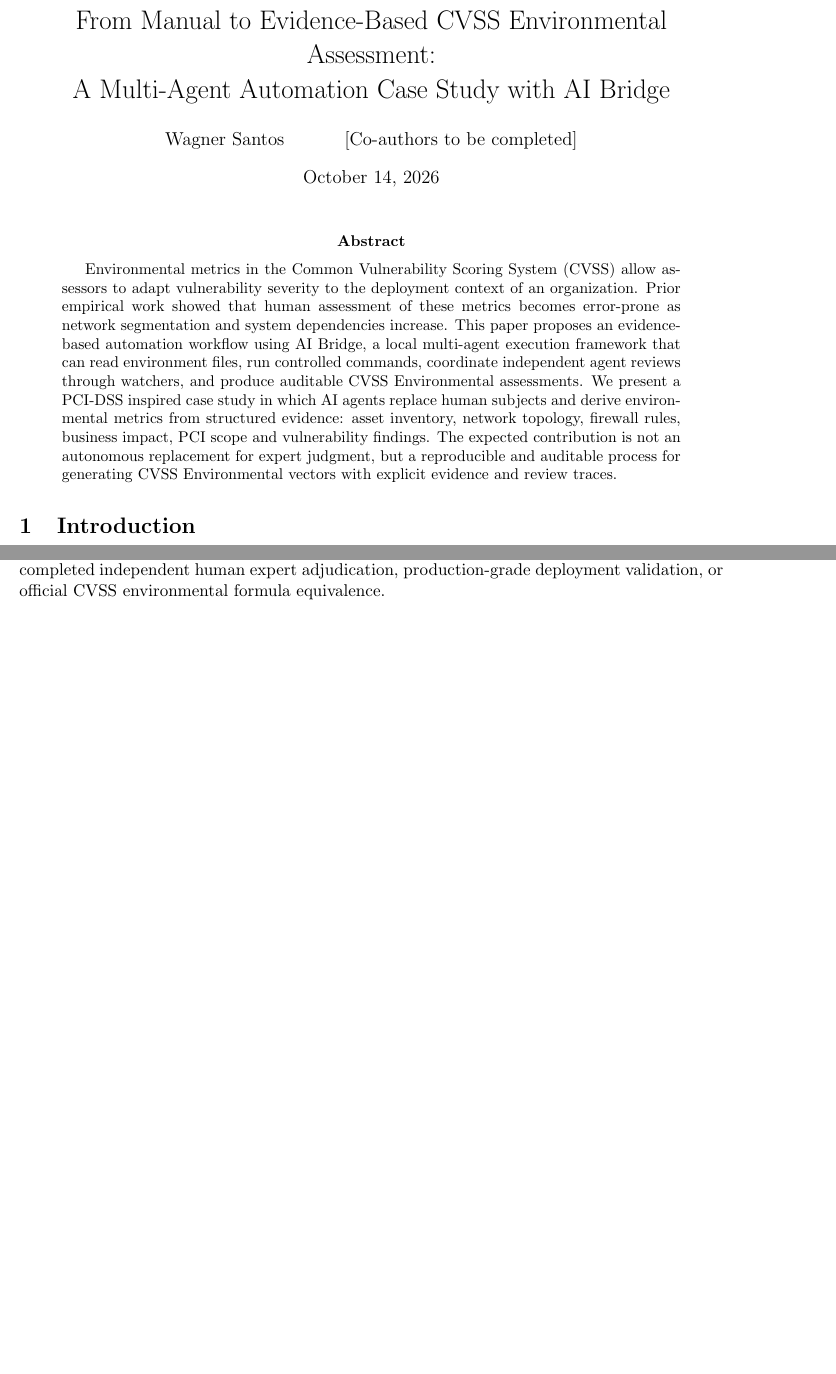
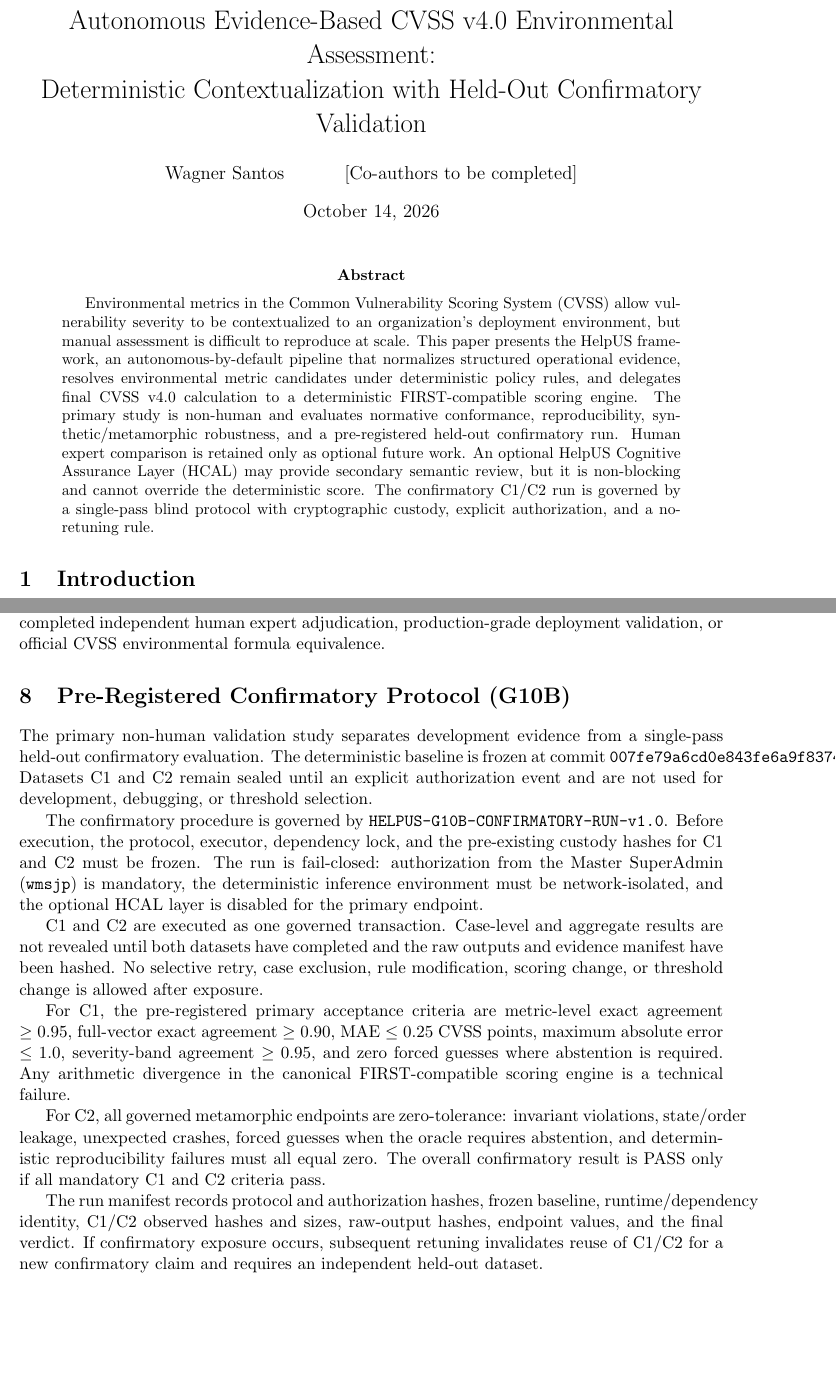
Before and after one commit to HelpUSA/cvss, a LaTeX paper (article/main.tex): two parts of pages 1 and 6 of 8, joined at a grey line, cut so that both start at the same text, the shorter picture padded with empty space. Compiled offline with pdfLaTeX.

Commit message:
docs(article): align primary study and include G10B protocol

```diff
--- a/article/main.tex
+++ b/article/main.tex
@@ -10,8 +10,8 @@
 \usepackage{enumitem}
 \usepackage{xcolor}
 
-\title{From Manual to Evidence-Based CVSS Environmental Assessment:\\
-A Multi-Agent Automation Case Study with AI Bridge}
+\title{Autonomous Evidence-Based CVSS v4.0 Environmental Assessment:\\
+Deterministic Contextualization with Held-Out Confirmatory Validation}
 
 \author{
 Wagner Santos \and
@@ -25,19 +25,19 @@
 
 \begin{abstract}
 Environmental metrics in the Common Vulnerability Scoring System (CVSS) allow
-assessors to adapt vulnerability severity to the deployment context of an
-organization. Prior empirical work showed that human assessment of these
-metrics becomes error-prone as network segmentation and system dependencies
-increase. This paper proposes an evidence-based automation workflow using AI
-Bridge, a local multi-agent execution framework that can read environment
-files, run controlled commands, coordinate independent agent reviews through
-watchers, and produce auditable CVSS Environmental assessments. We present a
-PCI-DSS inspired case study in which AI agents replace human subjects and
-derive environmental metrics from structured evidence: asset inventory, network
-topology, firewall rules, business impact, PCI scope and vulnerability findings.
-The expected contribution is not an autonomous replacement for expert judgment,
-but a reproducible and auditable process for generating CVSS Environmental
-vectors with explicit evidence and review traces.
+vulnerability severity to be contextualized to an organization's deployment
+environment, but manual assessment is difficult to reproduce at scale. This
+paper presents the HelpUS framework, an autonomous-by-default pipeline that
+normalizes structured operational evidence, resolves environmental metric
+candidates under deterministic policy rules, and delegates final CVSS v4.0
+calculation to a deterministic FIRST-compatible scoring engine. The primary
+study is non-human and evaluates normative conformance, reproducibility,
+synthetic/metamorphic robustness, and a pre-registered held-out confirmatory
+run. Human expert comparison is retained only as optional future work. An
+optional HelpUS Cognitive Assurance Layer (HCAL) may provide secondary
+semantic review, but it is non-blocking and cannot override the deterministic
+score. The confirmatory C1/C2 run is governed by a single-pass blind protocol
+with cryptographic custody, explicit authorization, and a no-retuning rule.
 \end{abstract}
 
 \input{sections/01_introduction}
```
Also changed, not shown: article/main.tex (1 more changed lines).
